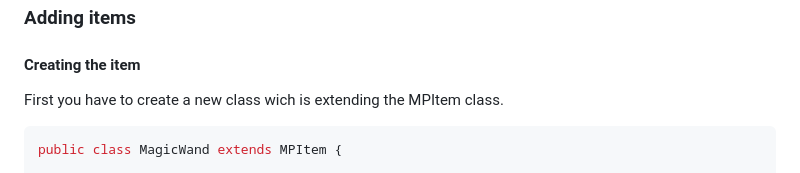
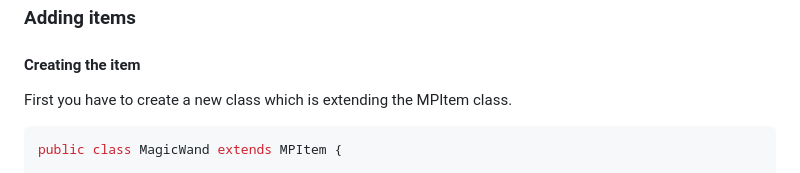
Before and after one commit to ferdithedev/OverBlock, a Markdown page: README.md, the part around the change. Rendered like a GitHub page.

````diff
--- a/README.md
+++ b/README.md
@@ -48,7 +48,7 @@ You can use this example as a guide.
 
 #### Creating the item
 
-First you have to create a new class wich is extending the MPItem class.
+First you have to create a new class which is extending the MPItem class.
 
 ```java
 public class MagicWand extends MPItem {
````
